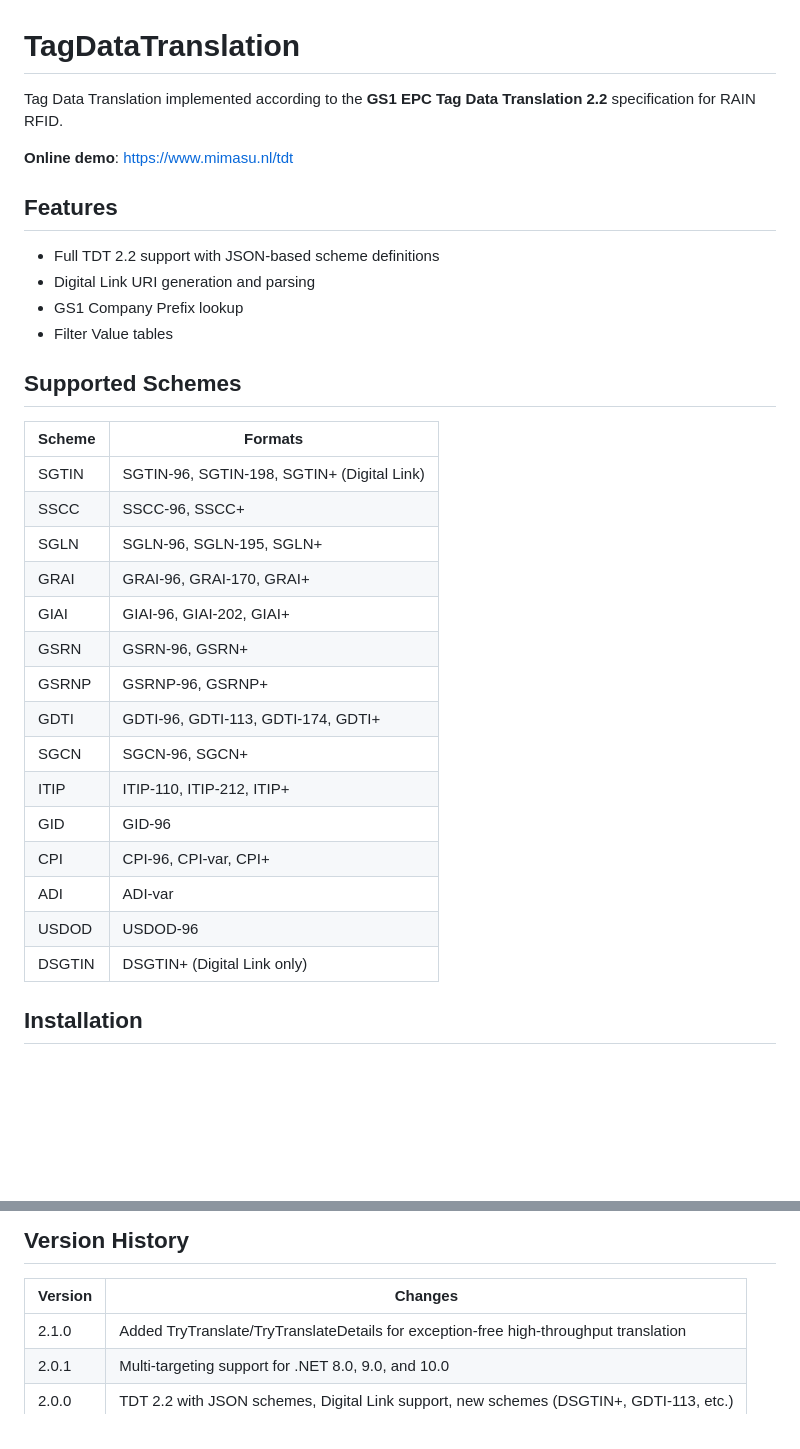
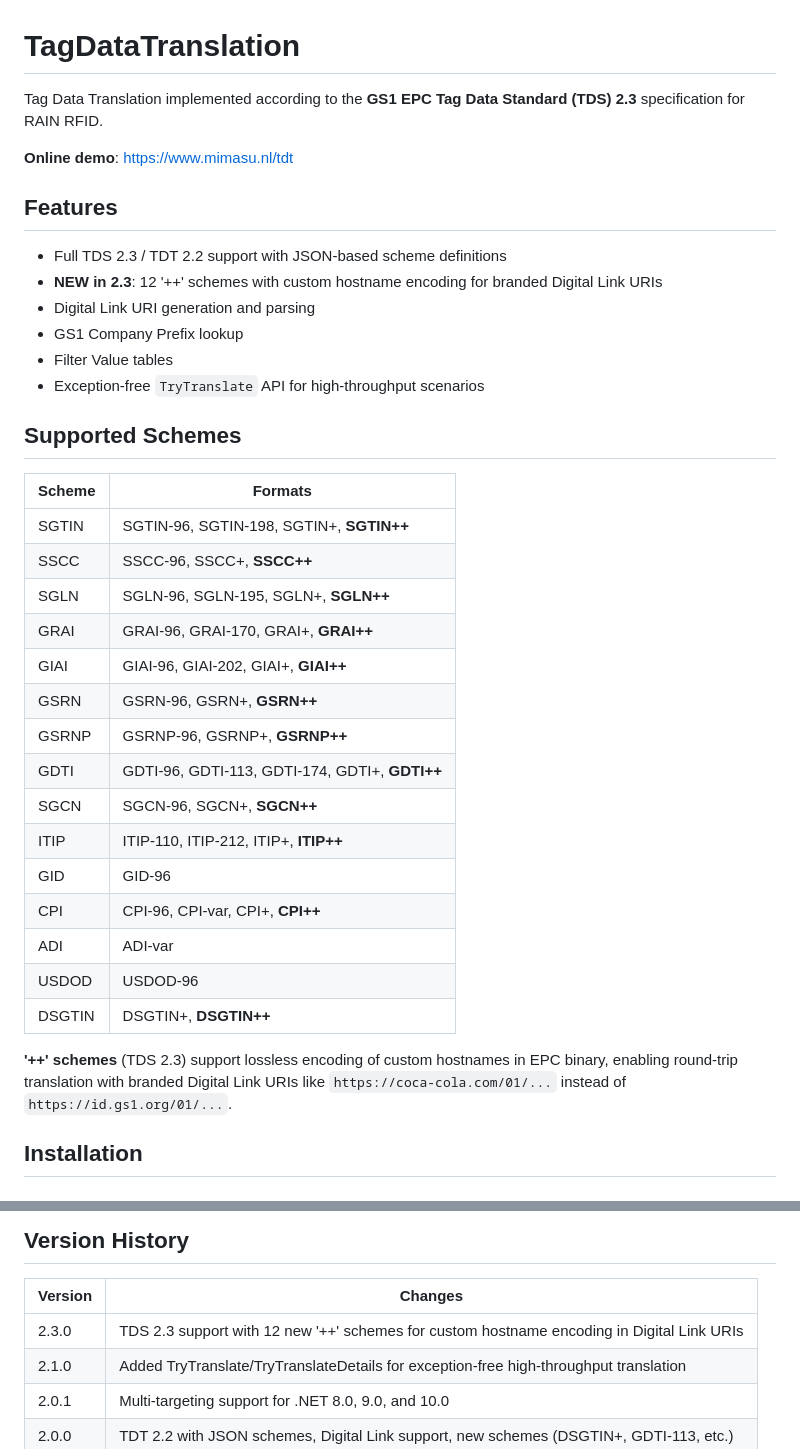
Before and after one commit to dannyhaak/TagDataTranslation, a Markdown page: README.md, 2 parts joined by grey strips. Rendered like a GitHub page; blank space fills up the shorter version.

Commit message:
docs: update README with TDS 2.3 features and usage examples
Co-Authored-By: Claude Opus 4.5 <noreply@anthropic.com>

```diff
--- a/README.md
+++ b/README.md
@@ -1,35 +1,39 @@
 # TagDataTranslation
 
-Tag Data Translation implemented according to the **GS1 EPC Tag Data Translation 2.2** specification for RAIN RFID.
+Tag Data Translation implemented according to the **GS1 EPC Tag Data Standard (TDS) 2.3** specification for RAIN RFID.
 
 **Online demo**: https://www.mimasu.nl/tdt
 
 ## Features
 
-- Full TDT 2.2 support with JSON-based scheme definitions
+- Full TDS 2.3 / TDT 2.2 support with JSON-based scheme definitions
+- **NEW in 2.3**: 12 '++' schemes with custom hostname encoding for branded Digital Link URIs
 - Digital Link URI generation and parsing
 - GS1 Company Prefix lookup
 - Filter Value tables
+- Exception-free `TryTranslate` API for high-throughput scenarios
 
 ## Supported Schemes
 
 | Scheme | Formats |
 |--------|---------|
-| SGTIN | SGTIN-96, SGTIN-198, SGTIN+ (Digital Link) |
-| SSCC | SSCC-96, SSCC+ |
-| SGLN | SGLN-96, SGLN-195, SGLN+ |
-| GRAI | GRAI-96, GRAI-170, GRAI+ |
-| GIAI | GIAI-96, GIAI-202, GIAI+ |
-| GSRN | GSRN-96, GSRN+ |
-| GSRNP | GSRNP-96, GSRNP+ |
-| GDTI | GDTI-96, GDTI-113, GDTI-174, GDTI+ |
-| SGCN | SGCN-96, SGCN+ |
-| ITIP | ITIP-110, ITIP-212, ITIP+ |
+| SGTIN | SGTIN-96, SGTIN-198, SGTIN+, **SGTIN++** |
+| SSCC | SSCC-96, SSCC+, **SSCC++** |
+| SGLN | SGLN-96, SGLN-195, SGLN+, **SGLN++** |
+| GRAI | GRAI-96, GRAI-170, GRAI+, **GRAI++** |
+| GIAI | GIAI-96, GIAI-202, GIAI+, **GIAI++** |
+| GSRN | GSRN-96, GSRN+, **GSRN++** |
+| GSRNP | GSRNP-96, GSRNP+, **GSRNP++** |
+| GDTI | GDTI-96, GDTI-113, GDTI-174, GDTI+, **GDTI++** |
+| SGCN | SGCN-96, SGCN+, **SGCN++** |
+| ITIP | ITIP-110, ITIP-212, ITIP+, **ITIP++** |
 | GID | GID-96 |
-| CPI | CPI-96, CPI-var, CPI+ |
+| CPI | CPI-96, CPI-var, CPI+, **CPI++** |
 | ADI | ADI-var |
 | USDOD | USDOD-96 |
-| DSGTIN | DSGTIN+ (Digital Link only) |
+| DSGTIN | DSGTIN+, **DSGTIN++** |
+
+**'++' schemes** (TDS 2.3) support lossless encoding of custom hostnames in EPC binary, enabling round-trip translation with branded Digital Link URIs like `https://coca-cola.com/01/...` instead of `https://id.gs1.org/01/...`.
 
 ## Installation
 
@@ -252,6 +256,7 @@ dotnet nuget push bin/Release/TagDataTranslation.*.nupkg --api-key YOUR_API_KEY
 
 | Version | Changes |
 |---------|---------|
+| 2.3.0 | TDS 2.3 support with 12 new '++' schemes for custom hostname encoding in Digital Link URIs |
 | 2.1.0 | Added TryTranslate/TryTranslateDetails for exception-free high-throughput translation |
 | 2.0.1 | Multi-targeting support for .NET 8.0, 9.0, and 10.0 |
 | 2.0.0 | TDT 2.2 with JSON schemes, Digital Link support, new schemes (DSGTIN+, GDTI-113, etc.) |
```
